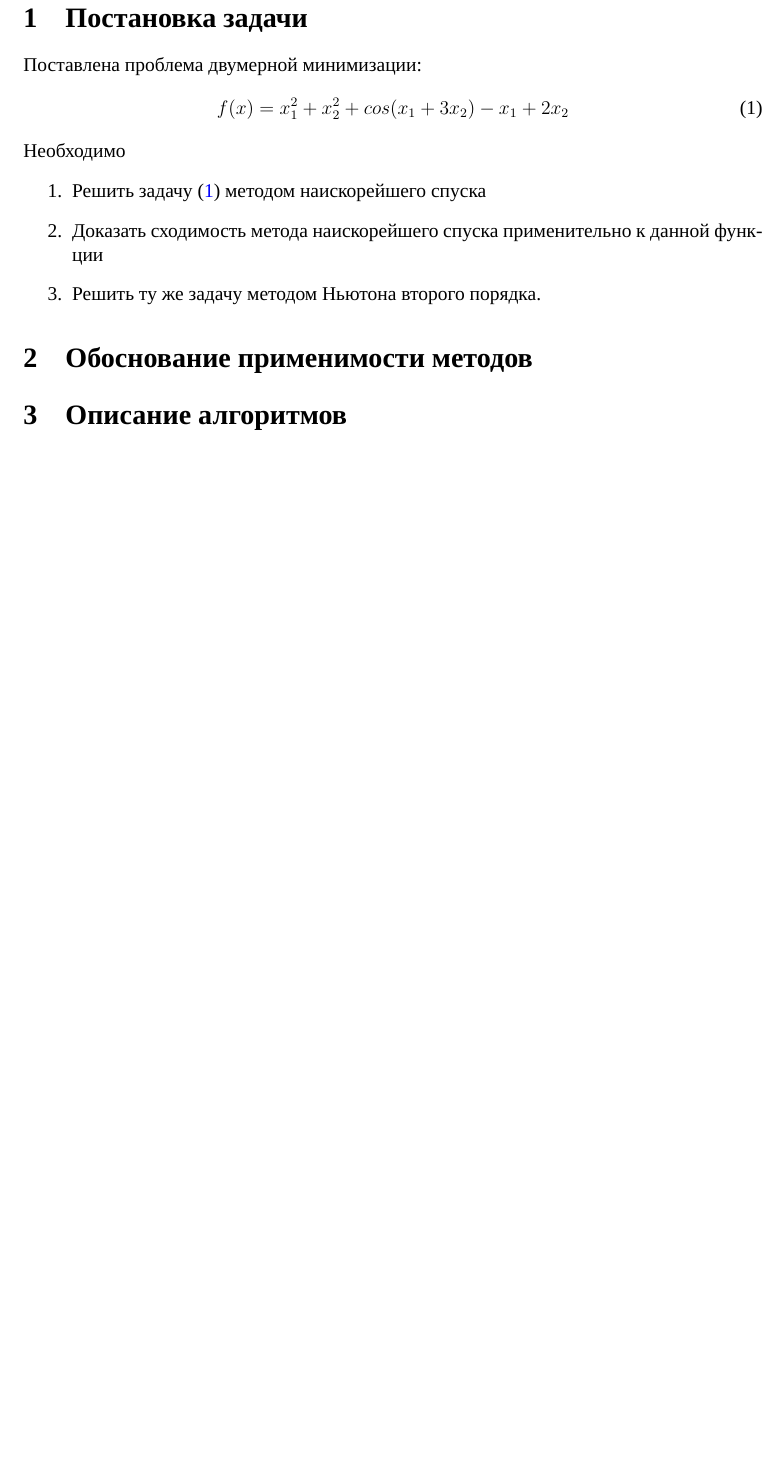
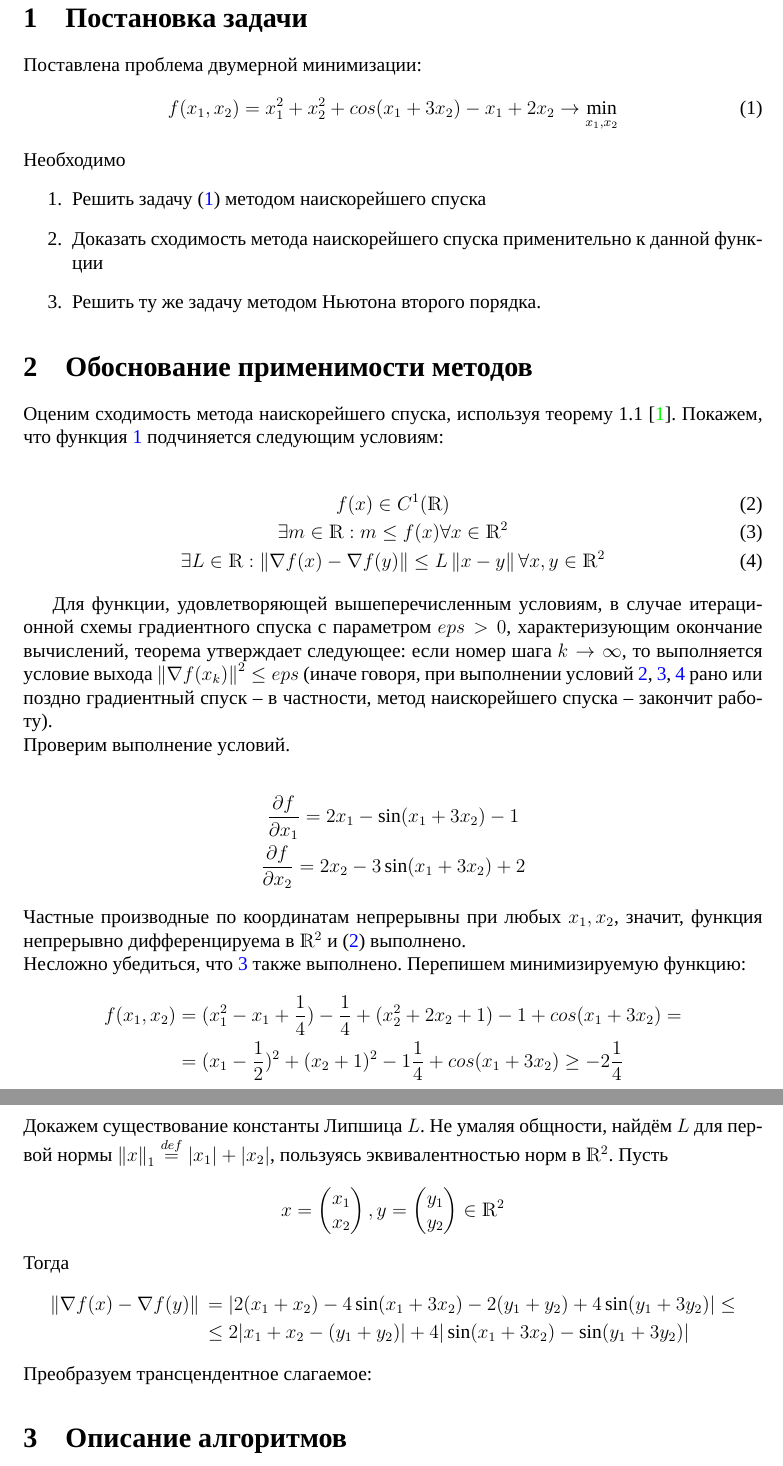
Before and after one commit to zuevval/mo2020, a LaTeX document (lab4gradient/report/main.tex, which reads lab4gradient/report/body.tex): part of page 2 of 2 before the commit and two parts of pages 2 and 3 of 3 after it, the two joined at a grey line, cut so that both start at the same text, the shorter picture padded with empty space. Compiled offline with XeLaTeX; a missing font is replaced by an installed copy or a similar font.

Commit message:
lab4:report: partially complete convergence proof

```diff
--- a/lab4gradient/report/body.tex
+++ b/lab4gradient/report/body.tex
@@ -5,7 +5,7 @@
 \section{Постановка задачи}
 Поставлена проблема двумерной минимизации:
 \begin{equation}\label{eq:problem}
-f(x)=x_1^2+x_2^2+cos(x_1+3x_2)-x_1+2x_2
+f(x_1, x_2)=x_1^2+x_2^2+cos(x_1+3x_2)-x_1+2x_2 \rightarrow \min_{x_1, x_2}
 \end{equation}
 Необходимо
 \begin{enumerate}
@@ -15,6 +15,45 @@ f(x)=x_1^2+x_2^2+cos(x_1+3x_2)-x_1+2x_2
 \end{enumerate}
 
 \section{Обоснование применимости методов}
+Оценим сходимость метода наискорейшего спуска, используя теорему 1.1 \cite{boldirev}. Покажем, что функция \ref{eq:problem} подчиняется следующим условиям:\\
+\begin{gather} % amsmath package
+\label{eq:convex}
+f(x) \in C^1(\mathds{R})\\
+\label{eq:bounded}
+\exists m \in \mathds{R}: m \le f(x) \forall x \in \mathds{R}^2 \\
+\label{eq:lipshitz}
+\exists L \in \mathds{R}: \norm{\nabla f(x) - \nabla f(y)} \le L\norm{x-y} \forall x,y \in \mathds{R}^2
+\end{gather}
+
+Для функции, удовлетворяющей вышеперечисленным условиям, в случае итерационной схемы градиентного спуска с параметром $eps > 0$, характеризующим окончание вычислений, теорема утверждает следующее:
+если номер шага $k\rightarrow \infty$, то выполняется условие выхода $\norm{\nabla f(x_k)}^2 \le eps$  (иначе говоря, при выполнении условий \ref{eq:convex}, \ref{eq:bounded}, \ref{eq:lipshitz} рано или поздно градиентный спуск -- в частности, метод наискорейшего спуска -- закончит работу).\\
+Проверим выполнение условий.\\
+\begin{gather*}
+\frac{\partial f}{\partial x_1} = 2x_1 - \sin(x_1+3x_2)-1\\
+\frac{\partial f}{\partial x_2} = 2x_2 - 3\sin(x_1+3x_2)+2
+\end{gather*}
+Частные производные по координатам непрерывны при любых $x_1, x_2$, значит, функция непрерывно дифференцируема в $\mathds{R}^2$ и (\ref{eq:convex}) выполнено.\\
+Несложно убедиться, что \ref{eq:bounded} также выполнено. Перепишем минимизируемую функцию:
+\begin{equation*}
+\begin{aligned} % amsmath package
+f(x_1, x_2) {}& = (x_1^2-x_1+\frac{1}{4})-\frac{1}{4}+(x_2^2+2x_2+1)-1 + cos(x_1+3x_2) = \\
+ & = (x_1-\frac{1}{2})^2+(x_2+1)^2-1\frac{1}{4}+cos(x_1+3x_2)\ge -2\frac{1}{4}
+\end{aligned}
+\end{equation*}
+Докажем существование константы Липшица $L$. Не умаляя общности, найдём $L$ для первой нормы $\norm{x}_1\overset{def}{=}|x_1|+|x_2|$, пользуясь эквивалентностью норм в $\mathds{R}^2$. Пусть
+\begin{equation*}
+x=\begin{pmatrix}x_1\\x_2\end{pmatrix}, y=\begin{pmatrix}y_1\\y_2\end{pmatrix} \in \mathds{R}^2
+\end{equation*}
+Тогда
+\begin{equation*}
+\begin{aligned}
+\norm{\nabla f(x) - \nabla f(y)} {}& = |2(x_1+x_2)-4\sin(x_1+3x_2) -2(y_1+y_2)+4\sin(y_1+3y_2)| \le \\
+& \le 2|x_1+x_2-(y_1+y_2)|+4|\sin(x_1+3x_2)-\sin(y_1+3y_2)|
+\end{aligned}
+\end{equation*}
+Преобразуем трансцендентное слагаемое:
+% TODO
+
 \section{Описание алгоритмов}
 \subsection{Метод наискорейшего спуска}
 \subsection{Метод Ньютона}
```
Also changed, not shown: lab4gradient/report/body.tex (4 more changed lines).
